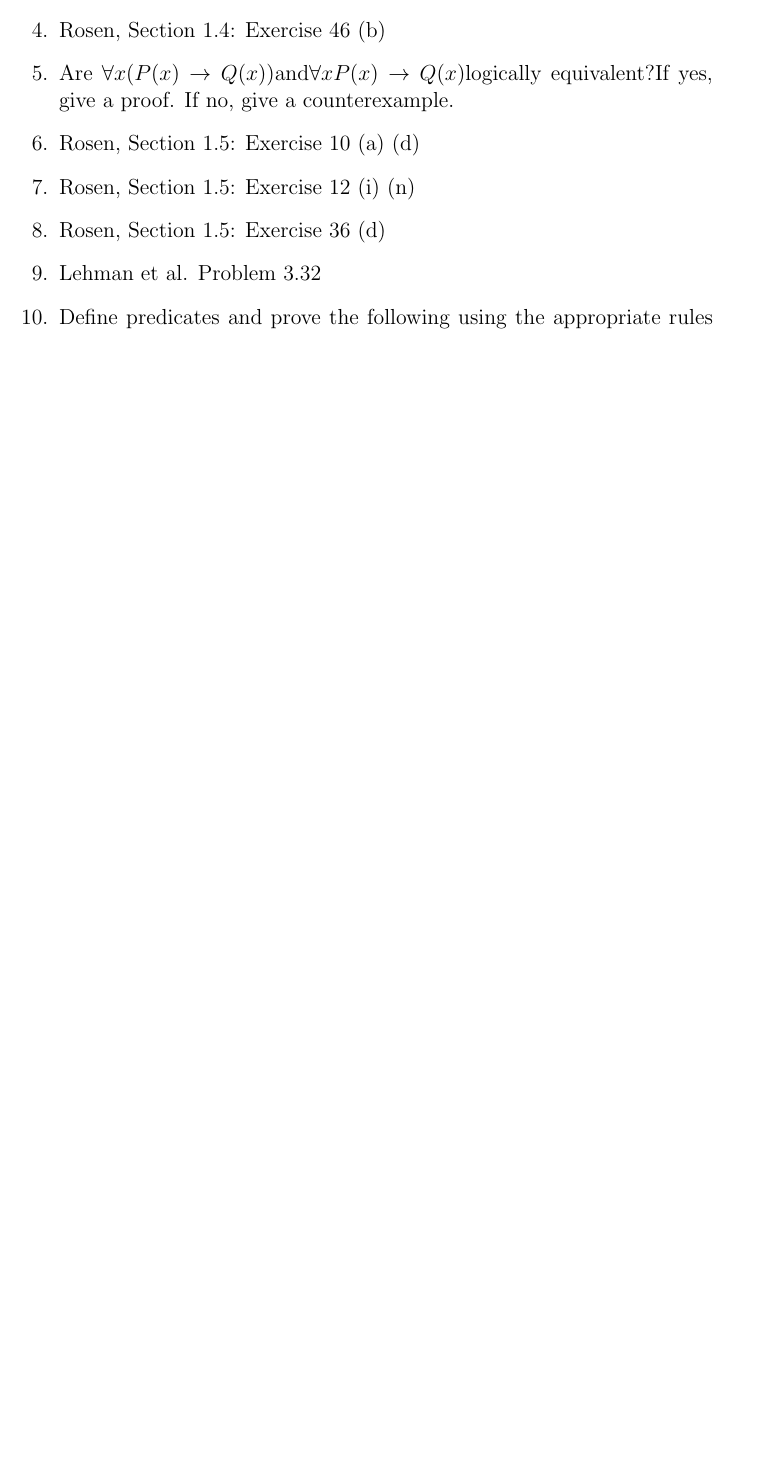
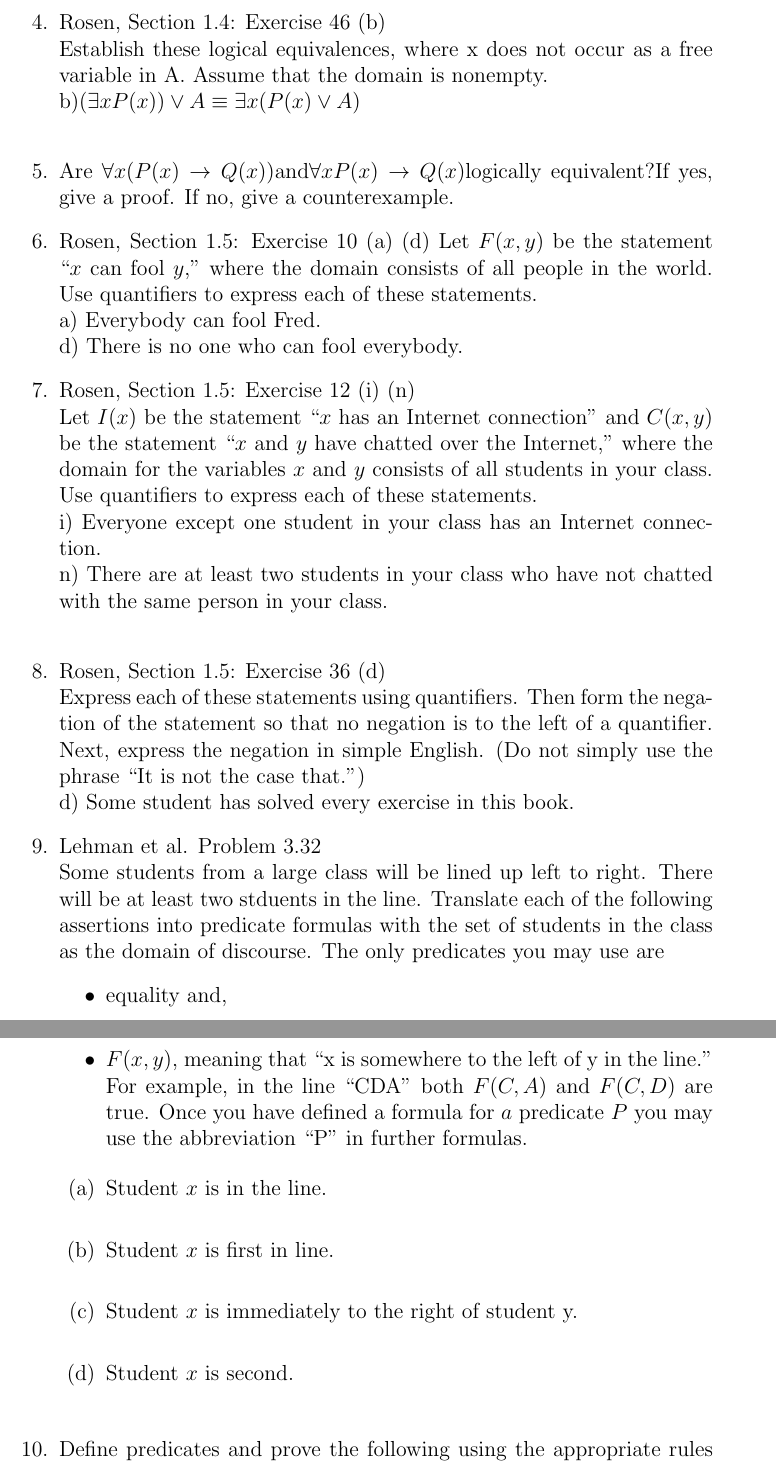
Before and after one commit to shawnkarber/cs330, a LaTeX document (14Fall330HW02.tex): part of page 1 of 2 before the commit and two parts of pages 2 and 3 of 4 after it, the two joined at a grey line, cut so that both start at the same text, the shorter picture padded with empty space. Compiled offline with pdfLaTeX.

Commit message:
--allow-empty-message

```diff
--- a/14Fall330HW02.tex
+++ b/14Fall330HW02.tex
@@ -11,7 +11,3 @@
 \maketitle
 
 \begin{enumerate}
-\item Rosen, Section 1.4: Exercise 10 (a) (b) (d)
-\item Rosen, Section 1.4: Exercise 14 (a) (d)
-\item Rosen, Section 1.4: Exercise 24 (a) (c)
-\item Rosen, Section 1.4: Exercise 46 (b)
@@ -18,10 +41,31 @@
+\item Rosen, Section 1.4: Exercise 46 (b)\\
+Establish these logical equivalences, where x does not occur as a free variable in A. Assume that the domain is nonempty.\\
+b)$ (\exists x P(x))\lor A \equiv \exists x(P(x) \lor A)$\\
 \item Are $\forall x(P(x)\to Q(x))$and$\forall xP(x)\to Q(x)$logically equivalent?If yes, give a proof. If no, give a counterexample.
 \item Rosen, Section 1.5: Exercise 10 (a) (d)
-\item Rosen, Section 1.5: Exercise 12 (i) (n)
-\item Rosen, Section 1.5: Exercise 36 (d)
-\item Lehman et al. Problem 3.32
-\item  Define predicates and prove the following using the appropriate rules of
-inference:
+Let $F(x, y)$ be the statement “$x$ can fool $y$,” where the domain consists of all people in the world. Use quantifiers to express each of these statements.\\
+a) Everybody can fool Fred.\\
+d) There is no one who can fool everybody.
+\item Rosen, Section 1.5: Exercise 12 (i) (n)\\
+Let $I(x)$ be the statement ``$x$ has an Internet connection'' and $C(x,y)$ be the statement ``$x$ and $y$ have chatted over the Internet,'' where the domain for the variables $x$ and $y$ consists of all students in your class. Use quantifiers to express each of these statements.\\
+i) Everyone except one student in your class has an Internet connection.\\
+n) There are at least two students in your class who have not chatted with the same person in your class.\\
+\item Rosen, Section 1.5: Exercise 36 (d)\\
+Express each of these statements using quantifiers. Then form the negation of the statement so that no negation is to the left of a quantifier. Next, express the negation in simple English. (Do not simply use the phrase ``It is not the case that.'')\\
+d) Some student has solved every exercise in this book.
+\item Lehman et al. Problem 3.32\\
+Some students from a large class will be lined up left to right. There will be at least two stduents in the line. Translate each of the following assertions into predicate formulas with the set of students in the class as the domain of discourse. The only predicates you may use are
+\begin{itemize}
+\item equality and,
+\item $F(x, y)$, meaning that ``x is somewhere to the left of y in the line.'' For example, in the line ``CDA'' both $F(C,A)$ and $F(C,D)$ are true. Once you have defined a formula for $a$ predicate $P$ you may use the abbreviation ``P'' in further formulas.
+\end{itemize}
+\begin{enumerate}
+\item Student $x$ is in the line.\\
+\item Student $x$ is first in line.\\
+\item Student $x$ is immediately to the right of student y.\\
+\item Student $x$ is second.\\
+\end{enumerate}
+ \item  Define predicates and prove the following using the appropriate rules of inference:
 \begin{enumerate}
     \item Beth, an ISU student, visited Brazil this summer. Everyone who visited Brazil this summer watched the World Cup. Therefore, an ISU student watched the World Cup.
     \item Some music majors are also computer science majors. Every music major can play the piano. There is a computer science major who can play the piano.
```
Also changed, not shown: 14Fall330HW02.pdf, 14Fall330HW02.tex (29 more changed lines).
